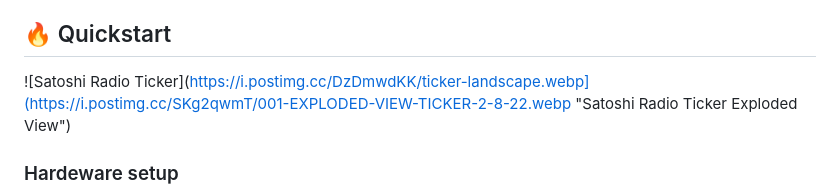
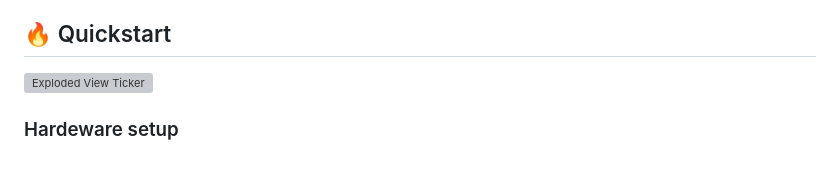
Before and after one commit to therealmko/bitcoin-ticker, a Markdown page: readme.md, the part around the change. GitHub-like rendering; blank space fills up the shorter version; grey boxes are pictures that could not be loaded.

```diff
--- a/readme.md
+++ b/readme.md
@@ -30,7 +30,7 @@ To build your own Satoshi Radio Ticker, you'll need:
 - [Angled Micro USB cable](https://www.amazon.nl/PremiumCord-USB-verbindingskabel-datakabel-ku2m1f-90/dp/B07NSQ5859)
 
 ## 🔥 Quickstart
-![Satoshi Radio Ticker](https://i.postimg.cc/DzDmwdKK/ticker-landscape.webp](https://i.postimg.cc/SKg2qwmT/001-EXPLODED-VIEW-TICKER-2-8-22.webp "Satoshi Radio Ticker Exploded View")
+![Exploded View Ticker](https://i.postimg.cc/SKg2qwmT/001-EXPLODED-VIEW-TICKER-2-8-22.webp "Exploded View Ticker")
 
 ### Hardeware setup
 1. Download the latest `satoshi_radio_ticker.uf2` file from the releases section.
```
